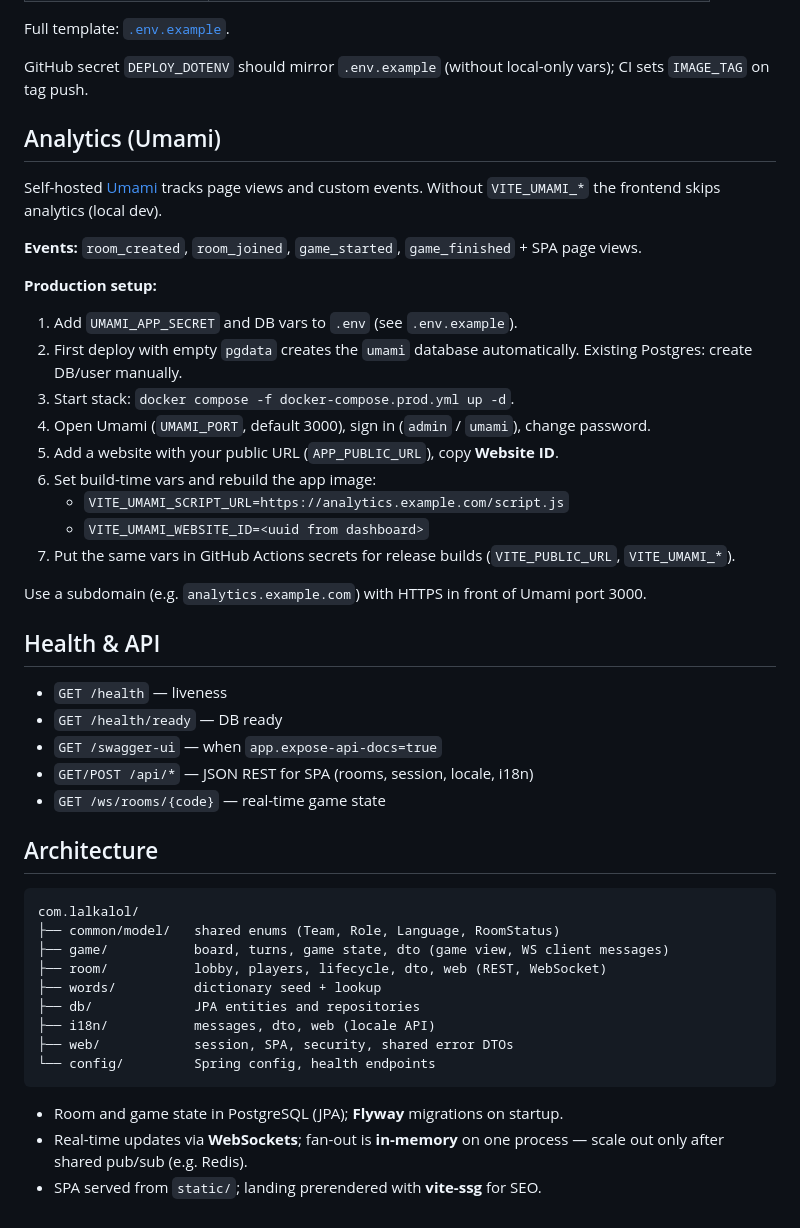
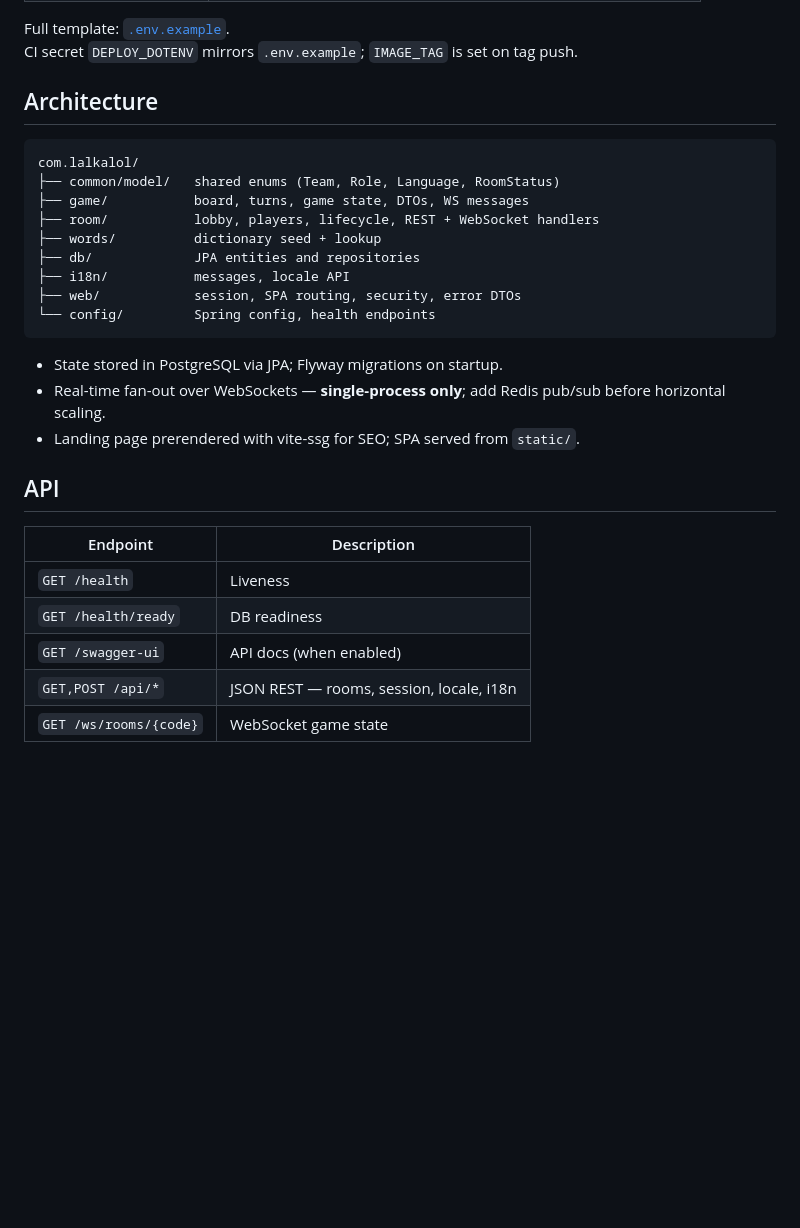
Before and after one commit to lalkalol1907/codenames, a Markdown page: README.md, the part around one of its changes. GitHub-like rendering; blank space fills up the shorter version.

````diff
--- a/README.md
+++ b/README.md
@@ -74,50 +61,31 @@ Config profile: `application-prod.yaml` (`SPRING_PROFILES_ACTIVE=prod`).
 
 Full template: [`.env.example`](.env.example).
-
-GitHub secret `DEPLOY_DOTENV` should mirror `.env.example` (without local-only vars); CI sets `IMAGE_TAG` on tag push.
-
-## Analytics (Umami)
-
-Self-hosted [Umami](https://umami.is/) tracks page views and custom events. Without `VITE_UMAMI_*` the frontend skips analytics (local dev).
-
-**Events:** `room_created`, `room_joined`, `game_started`, `game_finished` + SPA page views.
-
-**Production setup:**
-
-1. Add `UMAMI_APP_SECRET` and DB vars to `.env` (see `.env.example`).
-2. First deploy with empty `pgdata` creates the `umami` database automatically. Existing Postgres: create DB/user manually.
-3. Start stack: `docker compose -f docker-compose.prod.yml up -d`.
-4. Open Umami (`UMAMI_PORT`, default 3000), sign in (`admin` / `umami`), change password.
-5. Add a website with your public URL (`APP_PUBLIC_URL`), copy **Website ID**.
-6. Set build-time vars and rebuild the app image:
-   - `VITE_UMAMI_SCRIPT_URL=https://analytics.example.com/script.js`
-   - `VITE_UMAMI_WEBSITE_ID=<uuid from dashboard>`
-7. Put the same vars in GitHub Actions secrets for release builds (`VITE_PUBLIC_URL`, `VITE_UMAMI_*`).
-
-Use a subdomain (e.g. `analytics.example.com`) with HTTPS in front of Umami port 3000.
-
-## Health & API
-
-- `GET /health` — liveness
-- `GET /health/ready` — DB ready
-- `GET /swagger-ui` — when `app.expose-api-docs=true`
-- `GET/POST /api/*` — JSON REST for SPA (rooms, session, locale, i18n)
-- `GET /ws/rooms/{code}` — real-time game state
+CI secret `DEPLOY_DOTENV` mirrors `.env.example`; `IMAGE_TAG` is set on tag push.
 
 ## Architecture
 
 ```
 com.lalkalol/
 ├── common/model/   shared enums (Team, Role, Language, RoomStatus)
-├── game/           board, turns, game state, dto (game view, WS client messages)
-├── room/           lobby, players, lifecycle, dto, web (REST, WebSocket)
+├── game/           board, turns, game state, DTOs, WS messages
+├── room/           lobby, players, lifecycle, REST + WebSocket handlers
 ├── words/          dictionary seed + lookup
 ├── db/             JPA entities and repositories
-├── i18n/           messages, dto, web (locale API)
-├── web/            session, SPA, security, shared error DTOs
+├── i18n/           messages, locale API
+├── web/            session, SPA routing, security, error DTOs
 └── config/         Spring config, health endpoints
 ```
 
-- Room and game state in PostgreSQL (JPA); **Flyway** migrations on startup.
-- Real-time updates via **WebSockets**; fan-out is **in-memory** on one process — scale out only after shared pub/sub (e.g. Redis).
-- SPA served from `static/`; landing prerendered with **vite-ssg** for SEO.
+- State stored in PostgreSQL via JPA; Flyway migrations on startup.
+- Real-time fan-out over WebSockets — **single-process only**; add Redis pub/sub before horizontal scaling.
+- Landing page prerendered with vite-ssg for SEO; SPA served from `static/`.
+
+## API
+
+| Endpoint | Description |
+|----------|-------------|
+| `GET /health` | Liveness |
+| `GET /health/ready` | DB readiness |
+| `GET /swagger-ui` | API docs (when enabled) |
+| `GET,POST /api/*` | JSON REST — rooms, session, locale, i18n |
+| `GET /ws/rooms/{code}` | WebSocket game state |
````
Also changed, not shown: other parts of README.md (+24 -37 lines).
